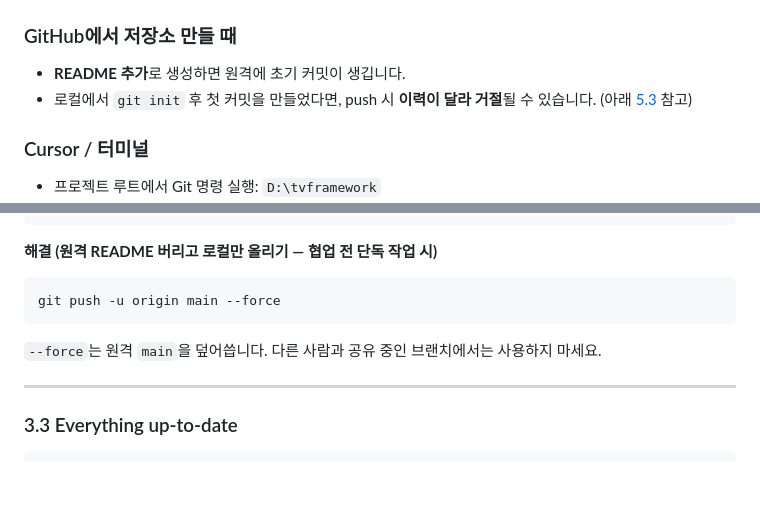
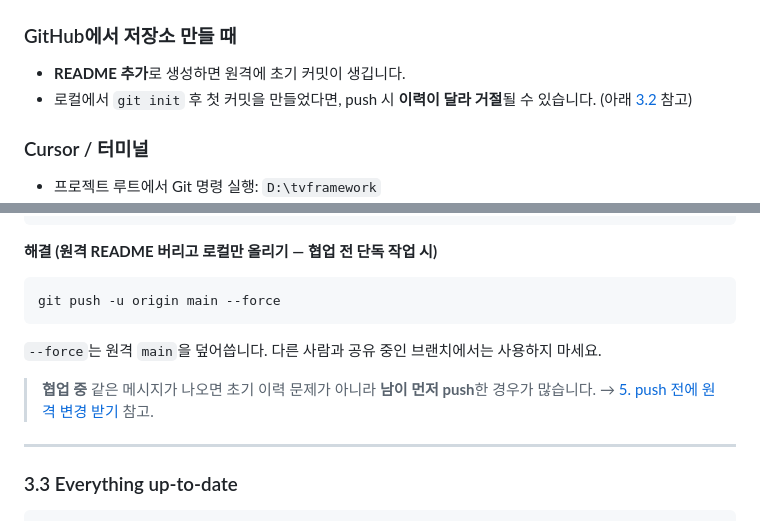
Before and after one commit to wjddmlxo-1/tvframework, a Markdown page: Docs/Cursor AI 와 GitHub 연동 가이드.md, 2 parts joined by grey strips. Drawn GitHub-style; blank space fills up the shorter version.

```diff
--- a/Docs/Cursor AI 와 GitHub 연동 가이드.md
+++ b/Docs/Cursor AI 와 GitHub 연동 가이드.md
@@ -16,7 +16,7 @@ tvframework 프로젝트를 Cursor에서 개발하고 GitHub(`wjddmlxo-1/tvframe
 ### GitHub에서 저장소 만들 때
 
 - **README 추가**로 생성하면 원격에 초기 커밋이 생깁니다.
-- 로컬에서 `git init` 후 첫 커밋을 만들었다면, push 시 **이력이 달라 거절**될 수 있습니다. (아래 [5.3](#53-push-거절-fetch-first) 참고)
+- 로컬에서 `git init` 후 첫 커밋을 만들었다면, push 시 **이력이 달라 거절**될 수 있습니다. (아래 [3.2](#32-push-거절-fetch-first) 참고)
 
 ### Cursor / 터미널
 
@@ -118,6 +118,8 @@ git push -u origin main --force
 
 `--force`는 원격 `main`을 덮어씁니다. 다른 사람과 공유 중인 브랜치에서는 사용하지 마세요.
 
+> **협업 중** 같은 메시지가 나오면 초기 이력 문제가 아니라 **남이 먼저 push**한 경우가 많습니다. → [5. push 전에 원격 변경 받기](#5-push-전에-원격-변경-받기-협업) 참고.
+
 ---
 
 ### 3.3 Everything up-to-date
```
Also changed, not shown: other parts of Docs/Cursor AI 와 GitHub 연동 가이드.md (+87 -8 lines).
